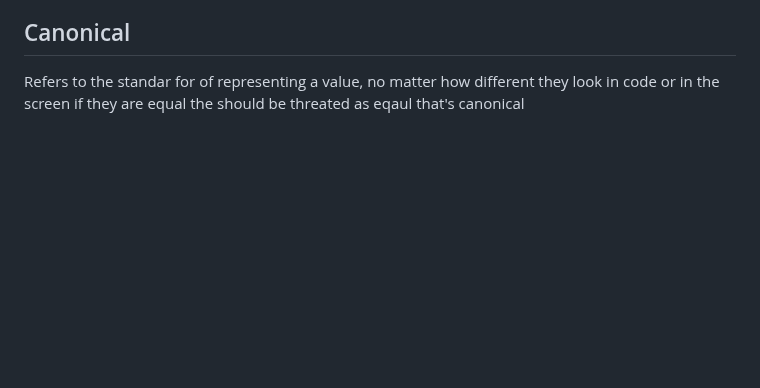
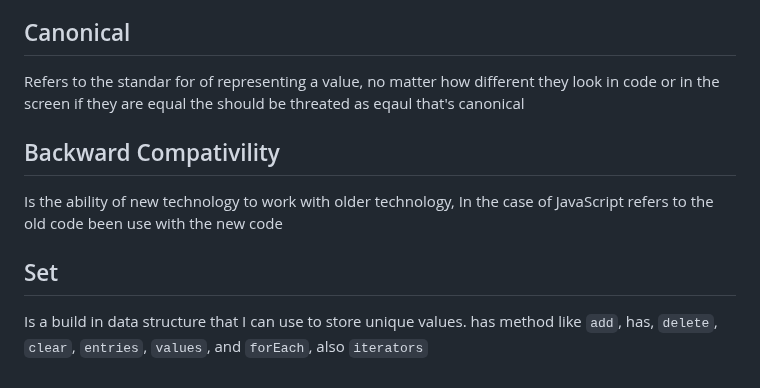
Before and after one commit to Mhdez221993/JavaScript, a Markdown page: glossary.md, the part around the change. Drawn GitHub-style; blank space fills up the shorter version.

Commit message:
Explain data types

```diff
--- a/glossary.md
+++ b/glossary.md
@@ -57,3 +57,9 @@ Is also a character encoding standard (American Standard Code Information Interc
 
 ## Canonical
 Refers to the standar for of representing a value, no matter how different they look in code or in the screen if they are equal the should be threated as eqaul that's canonical
+
+## Backward Compativility
+Is the ability of new technology to work with older technology, In the case of JavaScript refers to the old code been use with the new code
+
+## Set
+Is a build in data structure that I can use to store unique values. has method like `add`, has, `delete`, `clear`, `entries`, `values`, and `forEach`, also `iterators`
```
Also changed, not shown: 1 other file.
